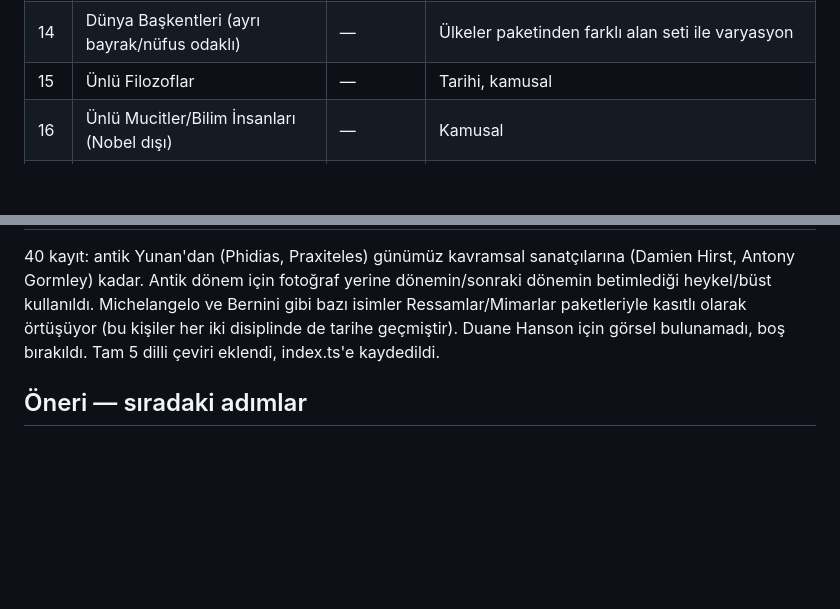
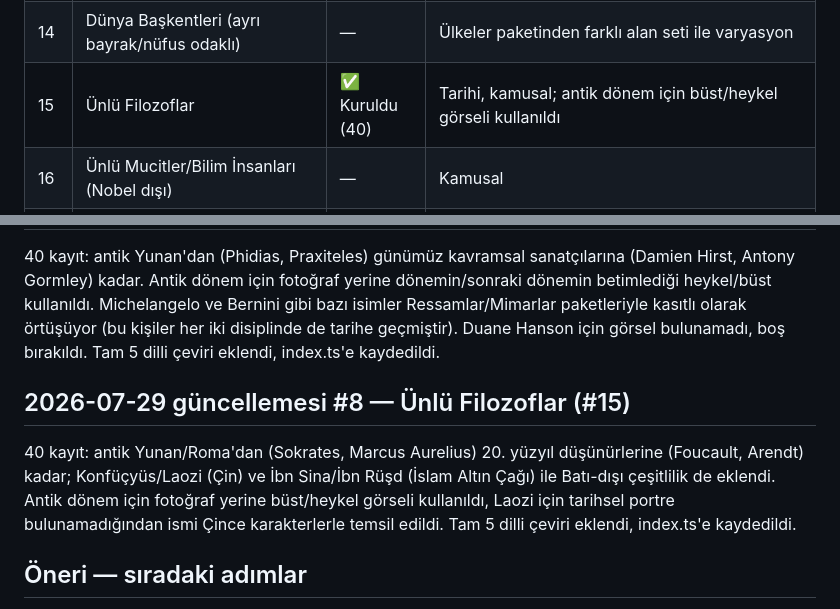
Before and after one commit to Eren-Ozcan/dleverse, a Markdown page: docs/ip-candidates.md, 2 parts joined by grey strips. Rendered like a GitHub page; blank space fills up the shorter version.

Commit message:
docs: mark Ünlü Filozoflar as built in tracker
Co-Authored-By: Claude Sonnet 5 <noreply@anthropic.com>

```diff
--- a/docs/ip-candidates.md
+++ b/docs/ip-candidates.md
@@ -51,7 +51,7 @@ veri, güncel transfer/takipçi sayısı gibi çabuk eskiyen veri değil).
 | 12 | Premier League Efsaneleri | ✅ Kuruldu (50) | Süper Lig ile aynı desen: "en çok anıldığı kulüp" |
 | 13 | Formula 1 Pilotları (tüm zamanlar) | ✅ Kuruldu (40) | Wikimedia Commons gerçek fotoğraf+kredi ile; 80'e çıkarılabilir |
 | 14 | Dünya Başkentleri (ayrı bayrak/nüfus odaklı) | — | Ülkeler paketinden farklı alan seti ile varyasyon |
-| 15 | Ünlü Filozoflar | — | Tarihi, kamusal |
+| 15 | Ünlü Filozoflar | ✅ Kuruldu (40) | Tarihi, kamusal; antik dönem için büst/heykel görseli kullanıldı |
 | 16 | Ünlü Mucitler/Bilim İnsanları (Nobel dışı) | — | Kamusal |
 | 17 | Global Pop Yıldızları (gerçek kişi, bio) | — | Görsel yerine metin bio kullan |
 | 18 | Klasik Rock Grupları/Üyeleri | ✅ Kuruldu (50) | Kuruluş yılı/tür bazlı, gerçek Commons fotoğrafı |
@@ -356,6 +356,15 @@ paketleriyle kasıtlı olarak örtüşüyor (bu kişiler her iki disiplinde de
 tarihe geçmiştir). Duane Hanson için görsel bulunamadı, boş bırakıldı.
 Tam 5 dilli çeviri eklendi, index.ts'e kaydedildi.
 
+## 2026-07-29 güncellemesi #8 — Ünlü Filozoflar (#15)
+
+40 kayıt: antik Yunan/Roma'dan (Sokrates, Marcus Aurelius) 20. yüzyıl
+düşünürlerine (Foucault, Arendt) kadar; Konfüçyüs/Laozi (Çin) ve İbn
+Sina/İbn Rüşd (İslam Altın Çağı) ile Batı-dışı çeşitlilik de eklendi.
+Antik dönem için fotoğraf yerine büst/heykel görseli kullanıldı, Laozi
+için tarihsel portre bulunamadığından ismi Çince karakterlerle temsil
+edildi. Tam 5 dilli çeviri eklendi, index.ts'e kaydedildi.
+
 ## Öneri — sıradaki adımlar
 
 - **11-50 arası düşük risk havuzu**nun geri kalanı (#14-17, #19-21, #23-26,
```
